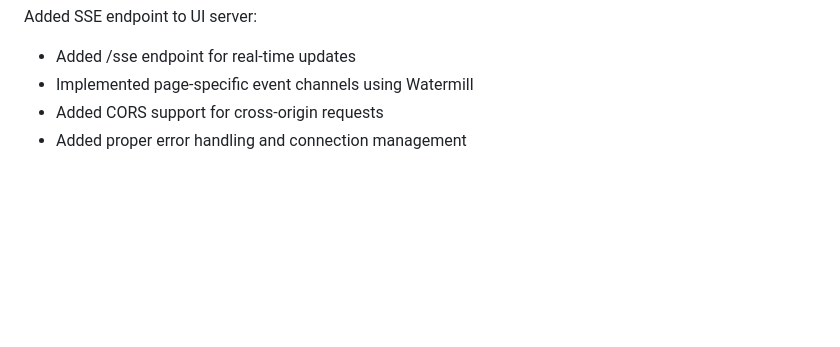
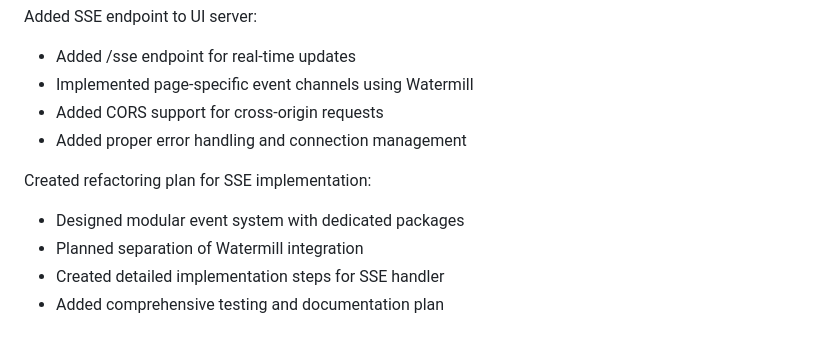
Before and after one commit to go-go-golems/go-go-mcp, a Markdown page: changelog.md, the part around the change. Drawn GitHub-style; blank space fills up the shorter version.

Commit message:
📝 Add SSE refactoring plan

```diff
--- a/changelog.md
+++ b/changelog.md
@@ -1279,3 +1279,9 @@ Added SSE endpoint to UI server:
 - Implemented page-specific event channels using Watermill
 - Added CORS support for cross-origin requests
 - Added proper error handling and connection management
+
+Created refactoring plan for SSE implementation:
+- Designed modular event system with dedicated packages
+- Planned separation of Watermill integration
+- Created detailed implementation steps for SSE handler
+- Added comprehensive testing and documentation plan
```
